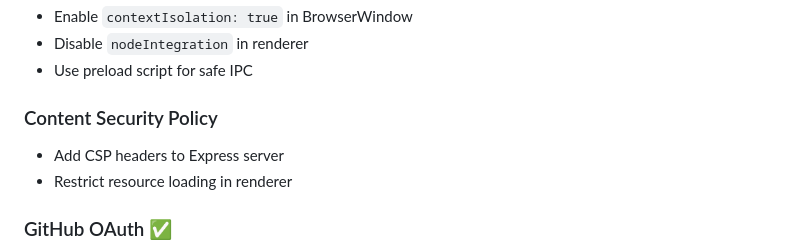
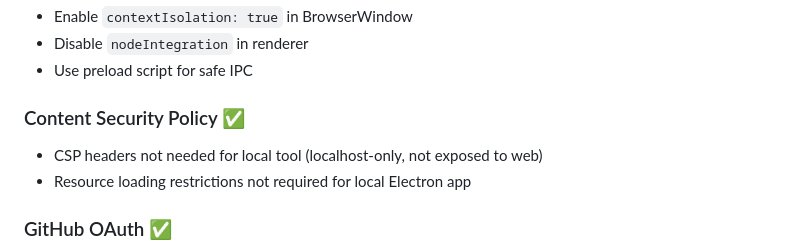
Before and after one commit to Biggsen/mc-server-manager, a Markdown page: tasks/completed/electron-app-conversion.md, the part around the change. GitHub-like rendering.

Commit message:
docs: mark CSP as not needed and move electron spec to completed
- Mark Content Security Policy headers as not needed for local tool
- Move electron-app-conversion.md from enhancements to completed
- Electron conversion is complete for local Windows tool use case

```diff
--- a/tasks/enhancements/electron-app-conversion.md
+++ b/tasks/completed/electron-app-conversion.md
@@ -702,9 +702,9 @@ Implemented in root `package.json`:
 - Disable `nodeIntegration` in renderer
 - Use preload script for safe IPC
 
-### Content Security Policy
-- Add CSP headers to Express server
-- Restrict resource loading in renderer
+### Content Security Policy ✅
+- CSP headers not needed for local tool (localhost-only, not exposed to web)
+- Resource loading restrictions not required for local Electron app
 
 ### GitHub OAuth ✅
 - Store tokens securely (keytar - OS credential vault)
```
